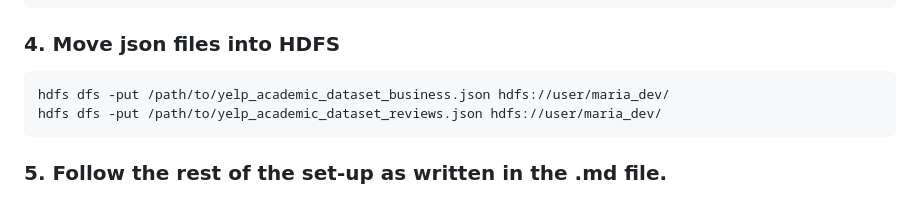
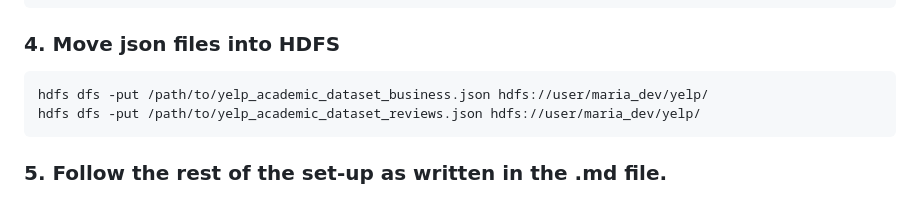
Before and after one commit to ngchinwen/P150256-MscDataScience-DataManagement-Assignment1, a Markdown page: README.md, the part around the change. GitHub-like rendering.

````diff
--- a/README.md
+++ b/README.md
@@ -72,8 +72,8 @@ ssh -L 10000:localhost:10000 maria_dev@127.0.0.1
 
 ### 4. Move json files into HDFS
 ```bash
-hdfs dfs -put /path/to/yelp_academic_dataset_business.json hdfs://user/maria_dev/
-hdfs dfs -put /path/to/yelp_academic_dataset_reviews.json hdfs://user/maria_dev/
+hdfs dfs -put /path/to/yelp_academic_dataset_business.json hdfs://user/maria_dev/yelp/
+hdfs dfs -put /path/to/yelp_academic_dataset_reviews.json hdfs://user/maria_dev/yelp/
 ```
 
 ### 5. Follow the rest of the set-up as written in the .md file.
````
